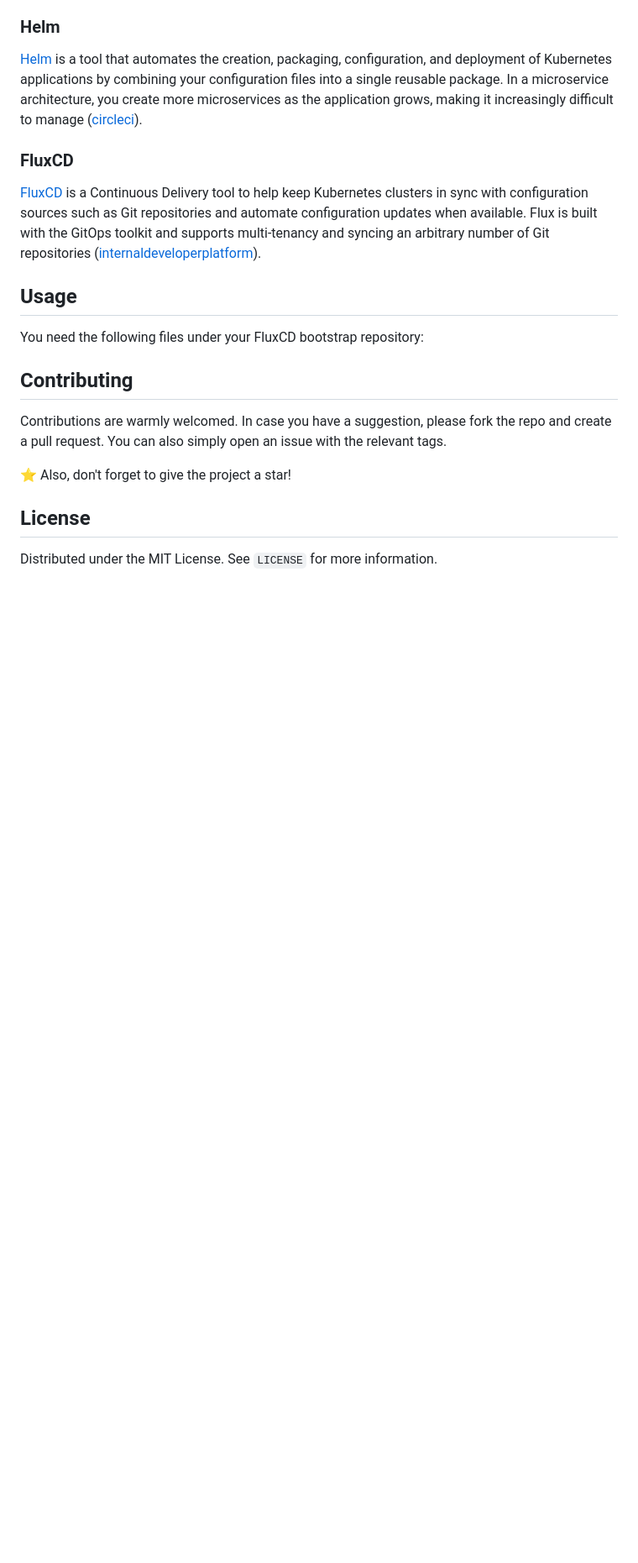
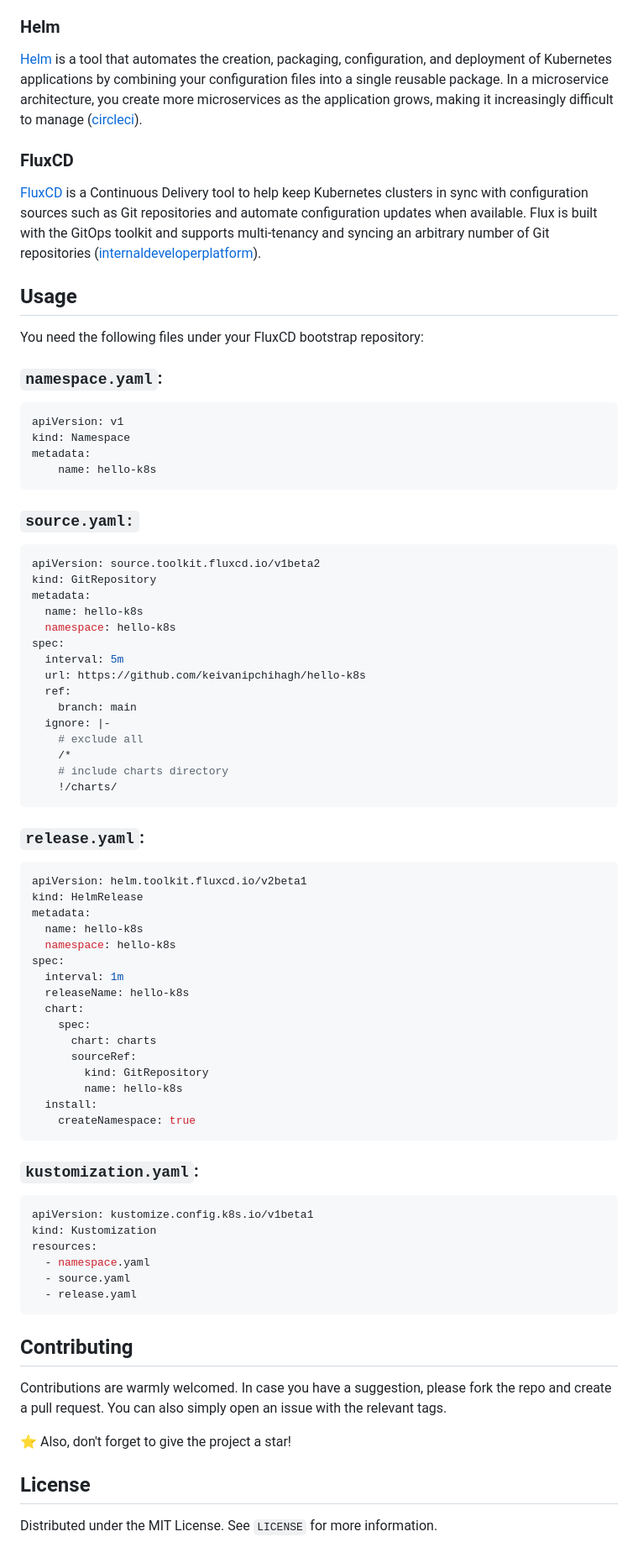
Before and after one commit to keivanipchihagh/hello-k8s, a Markdown page: README.md, the part around the change. Shown at 84% size. Rendered like a GitHub page; blank space fills up the shorter version.

Commit message:
docs: update README

````diff
--- a/README.md
+++ b/README.md
@@ -78,6 +78,59 @@ However, to bootstamp FluxCD to your repository, follow [these](https://fluxcd.i
 <!-- USAGE EXAMPLES -->
 ## Usage
 You need the following files under your FluxCD bootstrap repository:
+### `namespace.yaml`:
+```yaml
+apiVersion: v1
+kind: Namespace
+metadata:
+    name: hello-k8s
+```
+### `source.yaml:`
+```yaml
+apiVersion: source.toolkit.fluxcd.io/v1beta2
+kind: GitRepository
+metadata:
+  name: hello-k8s
+  namespace: hello-k8s
+spec:
+  interval: 5m
+  url: https://github.com/keivanipchihagh/hello-k8s
+  ref:
+    branch: main
+  ignore: |-
+    # exclude all
+    /*
+    # include charts directory
+    !/charts/
+```
+### `release.yaml`:
+```yaml
+apiVersion: helm.toolkit.fluxcd.io/v2beta1
+kind: HelmRelease
+metadata:
+  name: hello-k8s
+  namespace: hello-k8s
+spec:
+  interval: 1m
+  releaseName: hello-k8s
+  chart:
+    spec:
+      chart: charts
+      sourceRef:
+        kind: GitRepository
+        name: hello-k8s
+  install:
+    createNamespace: true
+```
+### `kustomization.yaml`:
+```yaml
+apiVersion: kustomize.config.k8s.io/v1beta1
+kind: Kustomization
+resources:
+  - namespace.yaml
+  - source.yaml
+  - release.yaml
+```
 
 <!-- CONTRIBUTING -->
 ## Contributing
````
